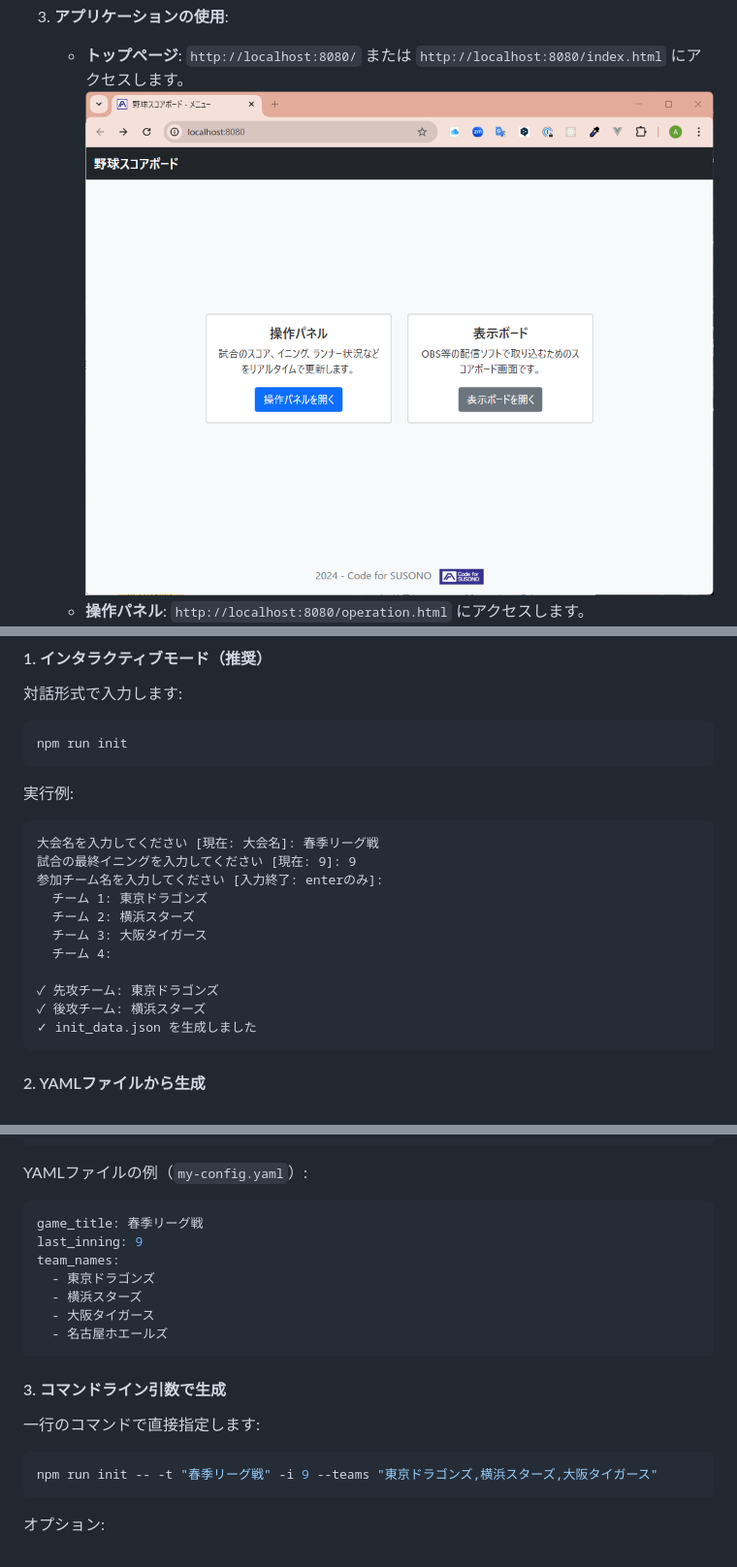
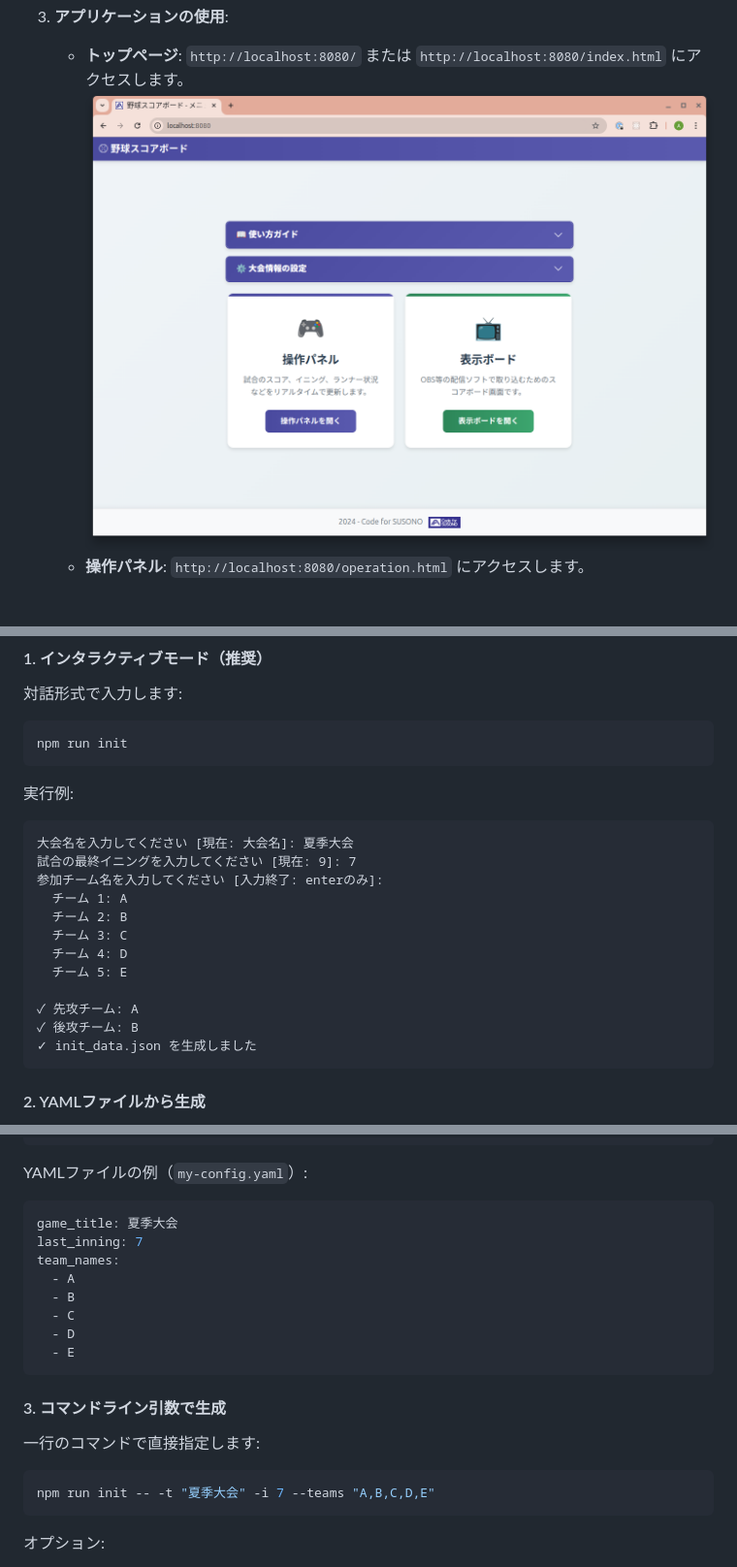
Before and after one commit to CodeforSusono/baseball_broadcast_board, a Markdown page: README.md, 3 parts joined by grey strips. Shown: that part at 97% size. Rendered like a GitHub page; pictures changed too: doc/index.png; blank space fills up the shorter version.

````diff
--- a/README.md
+++ b/README.md
@@ -159,16 +157,17 @@ npm run init
 
 実行例:
 ```
-大会名を入力してください [現在: 大会名]: 春季リーグ戦
-試合の最終イニングを入力してください [現在: 9]: 9
+大会名を入力してください [現在: 大会名]: 夏季大会
+試合の最終イニングを入力してください [現在: 9]: 7
 参加チーム名を入力してください [入力終了: enterのみ]:
-  チーム 1: 東京ドラゴンズ
-  チーム 2: 横浜スターズ
-  チーム 3: 大阪タイガース
-  チーム 4:
+  チーム 1: A
+  チーム 2: B
+  チーム 3: C
+  チーム 4: D
+  チーム 5: E
 
-✓ 先攻チーム: 東京ドラゴンズ
-✓ 後攻チーム: 横浜スターズ
+✓ 先攻チーム: A
+✓ 後攻チーム: B
 ✓ init_data.json を生成しました
 ```
 
@@ -189,13 +188,14 @@ npm run init my-config.yaml
 
 YAMLファイルの例（`my-config.yaml`）:
 ```yaml
-game_title: 春季リーグ戦
-last_inning: 9
+game_title: 夏季大会
+last_inning: 7
 team_names:
-  - 東京ドラゴンズ
-  - 横浜スターズ
-  - 大阪タイガース
-  - 名古屋ホエールズ
+  - A
+  - B
+  - C
+  - D
+  - E
 ```
 
 #### 3. コマンドライン引数で生成
@@ -203,7 +203,7 @@ team_names:
 一行のコマンドで直接指定します:
 
 ```bash
-npm run init -- -t "春季リーグ戦" -i 9 --teams "東京ドラゴンズ,横浜スターズ,大阪タイガース"
+npm run init -- -t "夏季大会" -i 7 --teams "A,B,C,D,E"
 ```
 
 オプション:
````
Also changed, not shown: other parts of README.md (+7 -21 lines), 2 other files.
